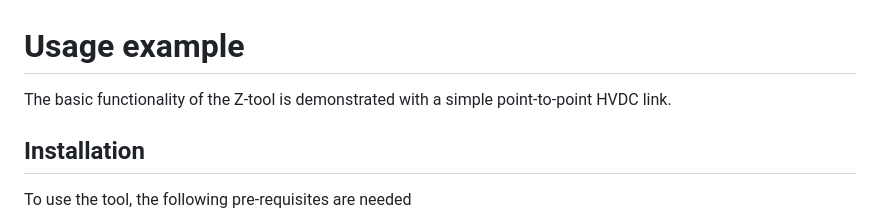
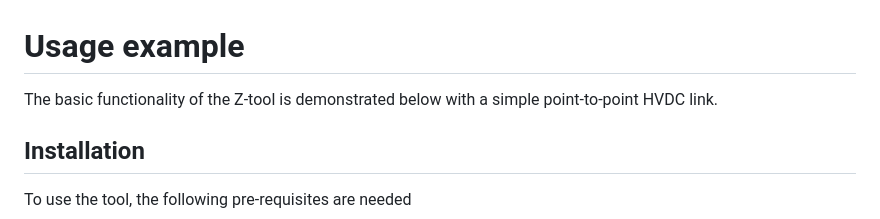
Before and after one commit to Electa-Git/Z-tool, a Markdown page: Examples/README.md, the part around the change. Rendered like a GitHub page.

```diff
--- a/Examples/README.md
+++ b/Examples/README.md
@@ -1,5 +1,5 @@
 # Usage example
-The basic functionality of the Z-tool is demonstrated with a simple point-to-point HVDC link.
+The basic functionality of the Z-tool is demonstrated below with a simple point-to-point HVDC link.
 ## Installation
 To use the tool, the following pre-requisites are needed
 1. Python 3.7 or higher together with
```
Also changed, not shown: Examples/2L_VSC/README.md (added, +58 -0 lines), README.md (+2 -2 lines), Doc/pdf_out_2LVSC.png (added), Doc/single_bus_blocks.png (added), Doc/stability_2LVSC.png (added), 7 other files.
